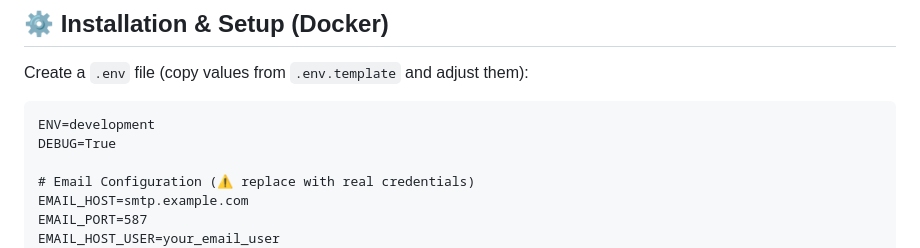
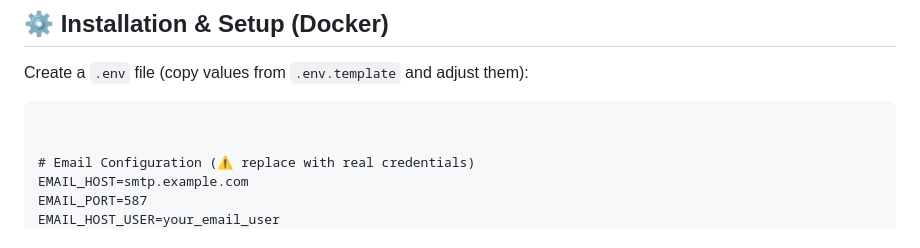
Before and after one commit to philiptesch/videoflix, a Markdown page: README.md, the part around the change. Rendered like a GitHub page.

````diff
--- a/README.md
+++ b/README.md
@@ -146,8 +146,7 @@ Renew access token via `/api/token/refresh/`.
 Create a `.env` file (copy values from `.env.template` and adjust them):
 
 ```
-ENV=development
-DEBUG=True
+
 
 # Email Configuration (⚠️ replace with real credentials)
 EMAIL_HOST=smtp.example.com
````
